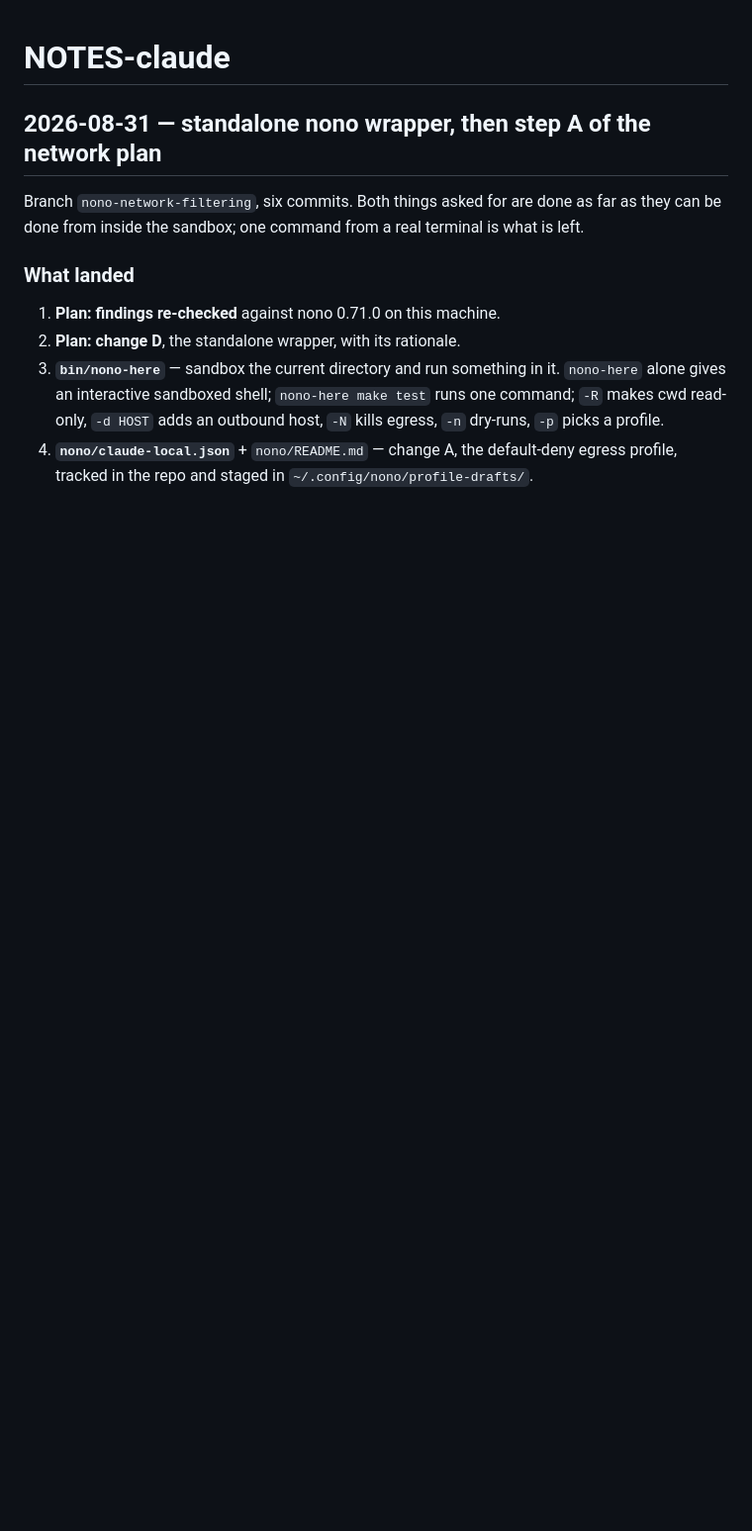
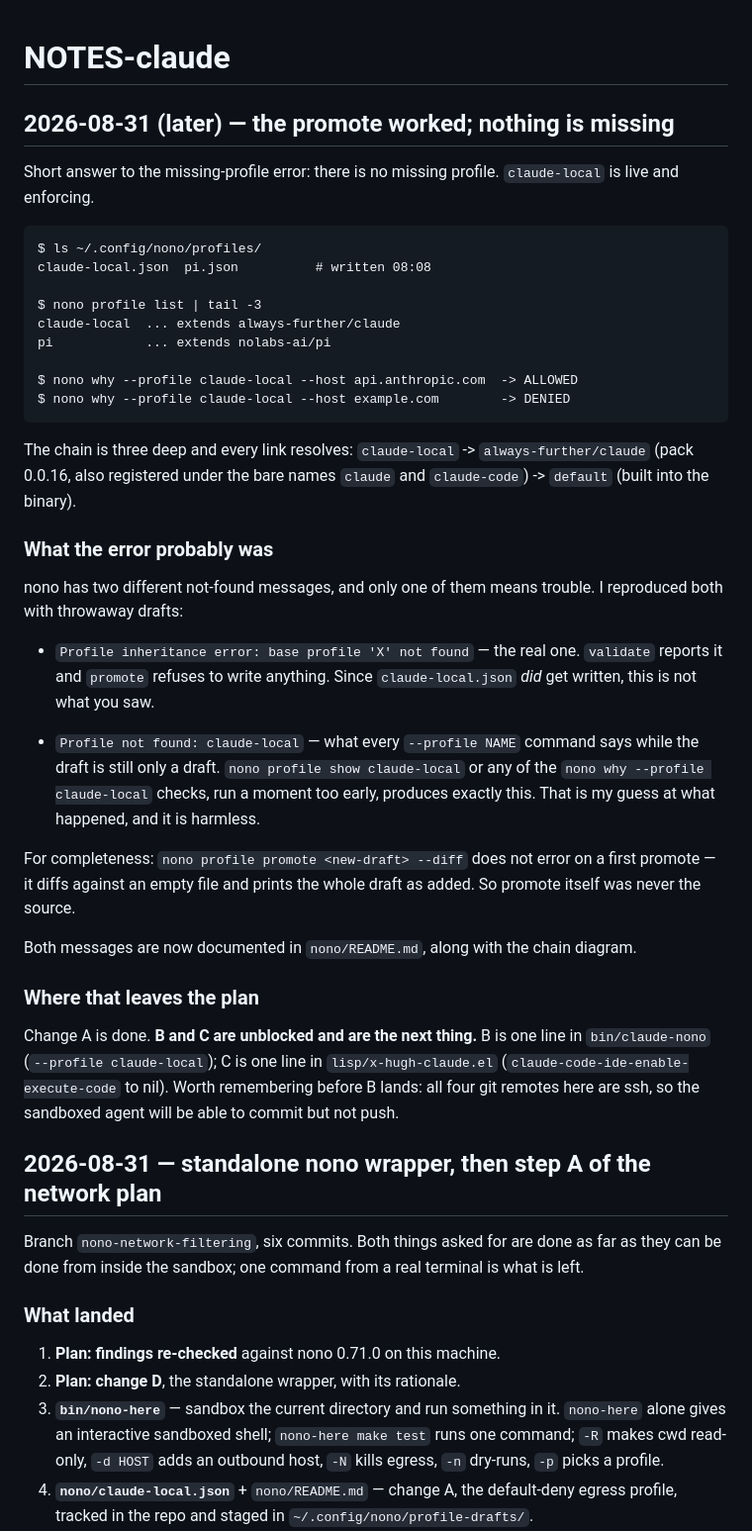
Before and after one commit to saintaardvark/dot.emacs.d, a Markdown page: NOTES-claude.md, the part around the change. Shown at 99% size. GitHub-like rendering; blank space fills up the shorter version.

Commit message:
NOTES: the promote worked, and what the not-found error was (written by Claude 🤖)

```diff
--- a/NOTES-claude.md
+++ b/NOTES-claude.md
@@ -1,4 +1,53 @@
 # NOTES-claude
+
+## 2026-08-31 (later) — the promote worked; nothing is missing
+
+Short answer to the missing-profile error: there is no missing profile.
+`claude-local` is live and enforcing.
+
+    $ ls ~/.config/nono/profiles/
+    claude-local.json  pi.json          # written 08:08
+
+    $ nono profile list | tail -3
+    claude-local  ... extends always-further/claude
+    pi            ... extends nolabs-ai/pi
+
+    $ nono why --profile claude-local --host api.anthropic.com  -> ALLOWED
+    $ nono why --profile claude-local --host example.com        -> DENIED
+
+The chain is three deep and every link resolves: `claude-local` ->
+`always-further/claude` (pack 0.0.16, also registered under the bare
+names `claude` and `claude-code`) -> `default` (built into the binary).
+
+### What the error probably was
+
+nono has two different not-found messages, and only one of them means
+trouble.  I reproduced both with throwaway drafts:
+
+- `Profile inheritance error: base profile 'X' not found` — the real
+  one.  `validate` reports it and `promote` refuses to write anything.
+  Since `claude-local.json` *did* get written, this is not what you saw.
+
+- `Profile not found: claude-local` — what every `--profile NAME`
+  command says while the draft is still only a draft.  `nono profile
+  show claude-local` or any of the `nono why --profile claude-local`
+  checks, run a moment too early, produces exactly this.  That is my
+  guess at what happened, and it is harmless.
+
+For completeness: `nono profile promote <new-draft> --diff` does not
+error on a first promote — it diffs against an empty file and prints
+the whole draft as added.  So promote itself was never the source.
+
+Both messages are now documented in `nono/README.md`, along with the
+chain diagram.
+
+### Where that leaves the plan
+
+Change A is done.  **B and C are unblocked and are the next thing.**
+B is one line in `bin/claude-nono` (`--profile claude-local`); C is one
+line in `lisp/x-hugh-claude.el` (`claude-code-ide-enable-execute-code`
+to nil).  Worth remembering before B lands: all four git remotes here
+are ssh, so the sandboxed agent will be able to commit but not push.
 
 ## 2026-08-31 — standalone nono wrapper, then step A of the network plan
 
```
